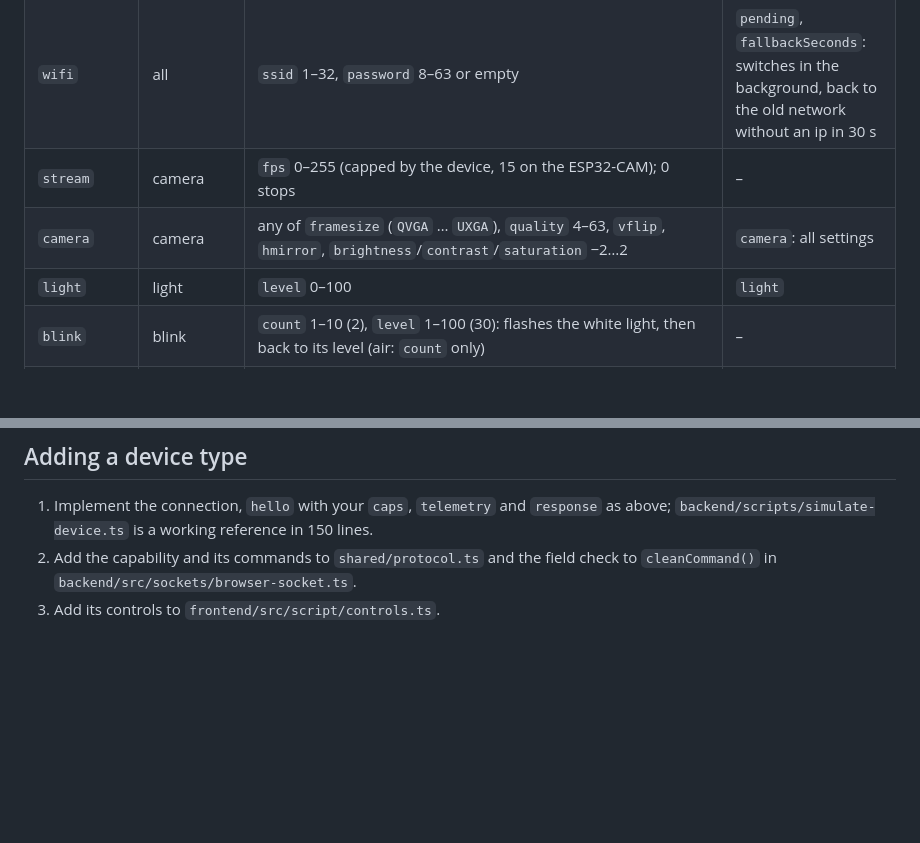
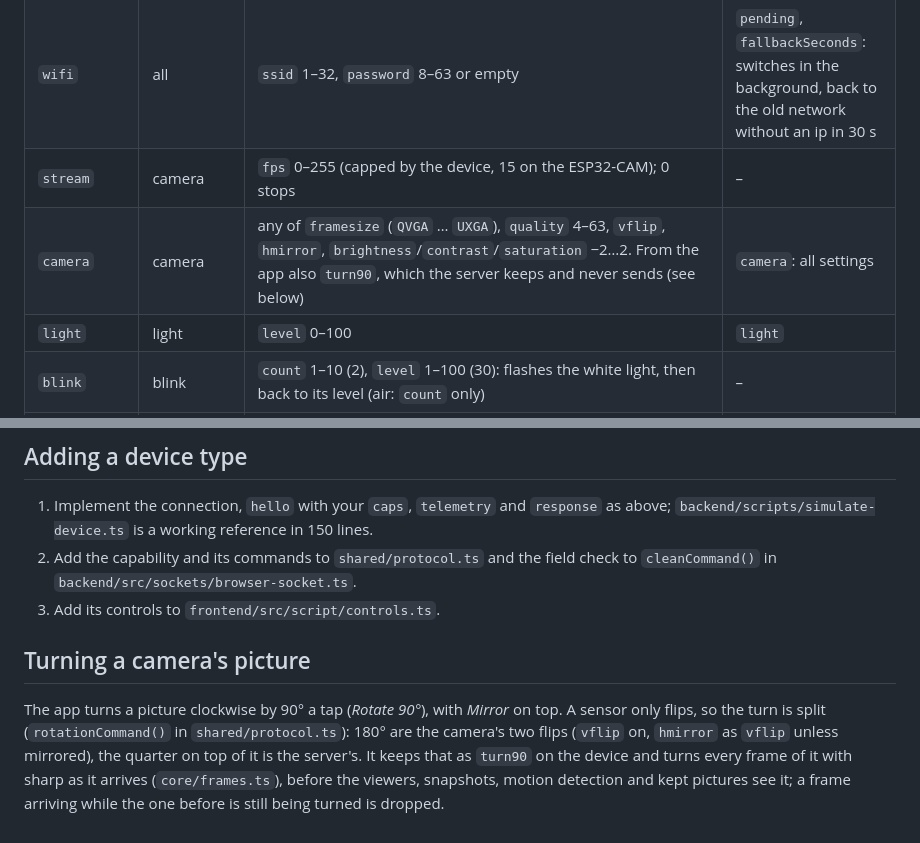
Before and after one commit to huzaifa-e/kibbl, a Markdown page: docs/protocol.md, 2 parts joined by grey strips. Rendered like a GitHub page; blank space fills up the shorter version.

Commit message:
docs: turning a camera's picture

```diff
--- a/docs/protocol.md
+++ b/docs/protocol.md
@@ -102,7 +102,7 @@ Every command has a numeric `id` that the response repeats; the device's own id
 | `wifi_scan`   | all        | –                                                                            | `networks`: `[{ssid, rssi, secure}]`, strongest first, one per ssid |
 | `wifi`        | all        | `ssid` 1–32, `password` 8–63 or empty                                        | `pending`, `fallbackSeconds`: switches in the background, back to the old network without an ip in 30 s |
 | `stream`      | camera     | `fps` 0–255 (capped by the device, 15 on the ESP32-CAM); 0 stops             | – |
-| `camera`      | camera     | any of `framesize` (`QVGA` … `UXGA`), `quality` 4–63, `vflip`, `hmirror`, `brightness`/`contrast`/`saturation` −2…2 | `camera`: all settings |
+| `camera`      | camera     | any of `framesize` (`QVGA` … `UXGA`), `quality` 4–63, `vflip`, `hmirror`, `brightness`/`contrast`/`saturation` −2…2. From the app also `turn90`, which the server keeps and never sends (see below) | `camera`: all settings |
 | `light`       | light      | `level` 0–100                                                                | `light` |
 | `blink`       | blink      | `count` 1–10 (2), `level` 1–100 (30): flashes the white light, then back to its level (air: `count` only) | – |
 | `ota`         | ota        | `url`: http(s) url of an application image                                   | – (downloads, restarts) |
@@ -136,3 +136,7 @@ The same json, one per line, plus the ones only someone holding the device may s
 1. Implement the connection, `hello` with your `caps`, `telemetry` and `response` as above; `backend/scripts/simulate-device.ts` is a working reference in 150 lines.
 2. Add the capability and its commands to `shared/protocol.ts` and the field check to `cleanCommand()` in `backend/src/sockets/browser-socket.ts`.
 3. Add its controls to `frontend/src/script/controls.ts`.
+
+## Turning a camera's picture
+
+The app turns a picture clockwise by 90° a tap (*Rotate 90°*), with *Mirror* on top. A sensor only flips, so the turn is split (`rotationCommand()` in `shared/protocol.ts`): 180° are the camera's two flips (`vflip` on, `hmirror` as `vflip` unless mirrored), the quarter on top of it is the server's. It keeps that as `turn90` on the device and turns every frame of it with sharp as it arrives (`core/frames.ts`), before the viewers, snapshots, motion detection and kept pictures see it; a frame arriving while the one before is still being turned is dropped.
```
